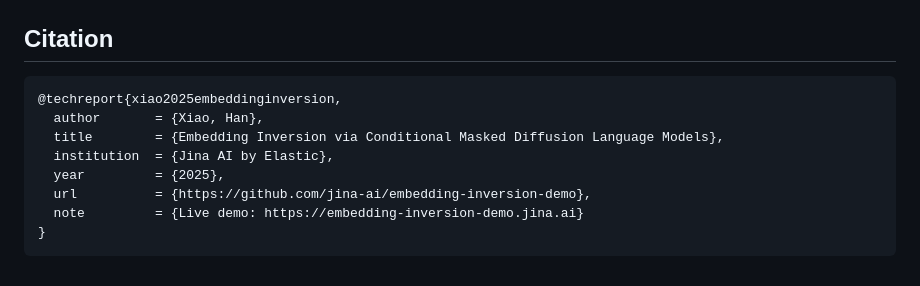
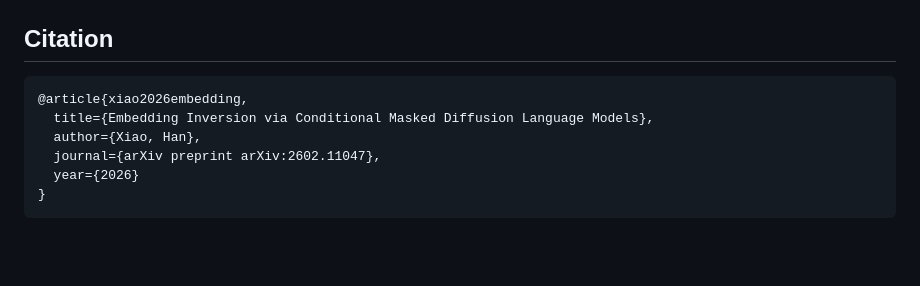
Before and after one commit to Jamsius/embedding-inversion-demo, a Markdown page: README.md, the part around the change. Rendered like a GitHub page; blank space fills up the shorter version.

Commit message:
update bibtex to arxiv format

````diff
--- a/README.md
+++ b/README.md
@@ -111,12 +111,10 @@ This encodes the input text, then runs diffusion decoding to reconstruct it from
 ## Citation
 
 ```bibtex
-@techreport{xiao2025embeddinginversion,
-  author       = {Xiao, Han},
-  title        = {Embedding Inversion via Conditional Masked Diffusion Language Models},
-  institution  = {Jina AI by Elastic},
-  year         = {2025},
-  url          = {https://github.com/jina-ai/embedding-inversion-demo},
-  note         = {Live demo: https://embedding-inversion-demo.jina.ai}
+@article{xiao2026embedding,
+  title={Embedding Inversion via Conditional Masked Diffusion Language Models},
+  author={Xiao, Han},
+  journal={arXiv preprint arXiv:2602.11047},
+  year={2026}
 }
 ```
````
